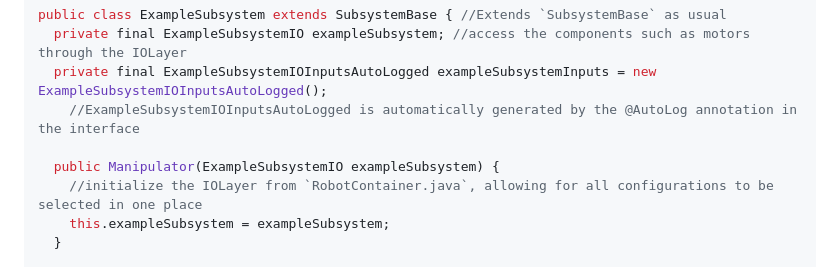
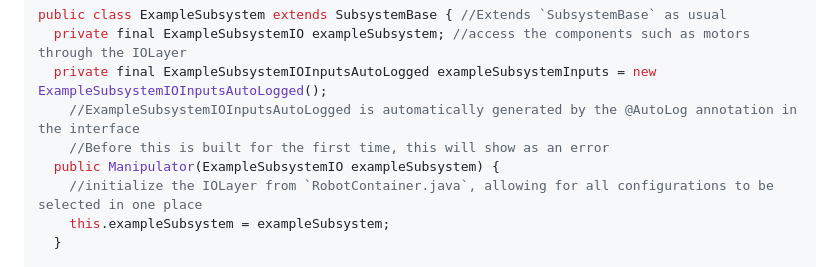
Before and after one commit to Brown-County-FIRST-Robotics/1716-2025-robot, a Markdown page: docs/WhoAmIOLayer.md, the part around the change. Rendered like a GitHub page.

Commit message:
Added an additional comment

```diff
--- a/docs/WhoAmIOLayer.md
+++ b/docs/WhoAmIOLayer.md
@@ -103,7 +103,7 @@ public class ExampleSubsystem extends SubsystemBase { //Extends `SubsystemBase`
   private final ExampleSubsystemIO exampleSubsystem; //access the components such as motors through the IOLayer
   private final ExampleSubsystemIOInputsAutoLogged exampleSubsystemInputs = new ExampleSubsystemIOInputsAutoLogged();
     //ExampleSubsystemIOInputsAutoLogged is automatically generated by the @AutoLog annotation in the interface
-
+    //Before this is built for the first time, this will show as an error
   public Manipulator(ExampleSubsystemIO exampleSubsystem) {
     //initialize the IOLayer from `RobotContainer.java`, allowing for all configurations to be selected in one place
     this.exampleSubsystem = exampleSubsystem;
```
